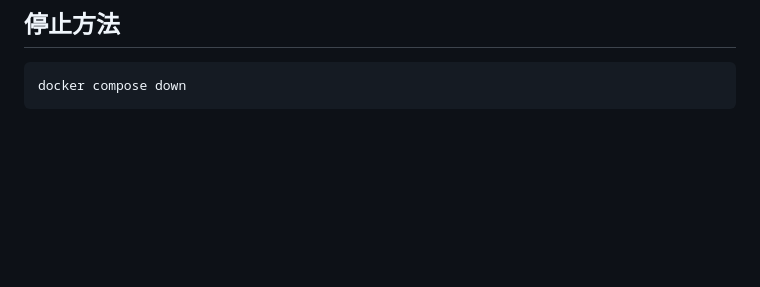
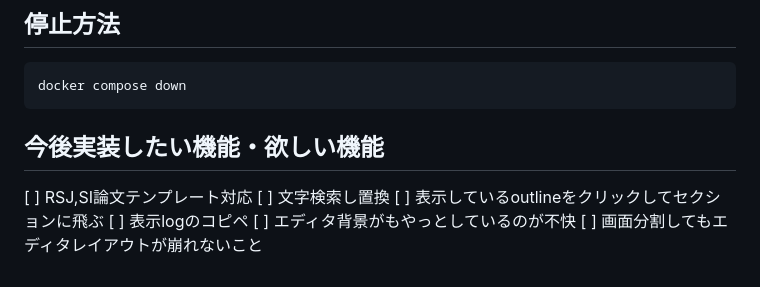
Before and after one commit to Guch1120/Latex_local_docker, a Markdown page: README.md, the part around the change. Rendered like a GitHub page; blank space fills up the shorter version.

Commit message:
欲しい機能・実装したい機能の追加

````diff
--- a/README.md
+++ b/README.md
@@ -72,3 +72,13 @@ Dockerを使用して動作する、Cloud LaTeX風のWebベースLaTeXエディ
 ```bash
 docker compose down
 ```
+
+
+
+## 今後実装したい機能・欲しい機能
+[ ] RSJ,SI論文テンプレート対応
+[ ] 文字検索し置換
+[ ] 表示しているoutlineをクリックしてセクションに飛ぶ
+[ ] 表示logのコピペ
+[ ] エディタ背景がもやっとしているのが不快
+[ ] 画面分割してもエディタレイアウトが崩れないこと
````
